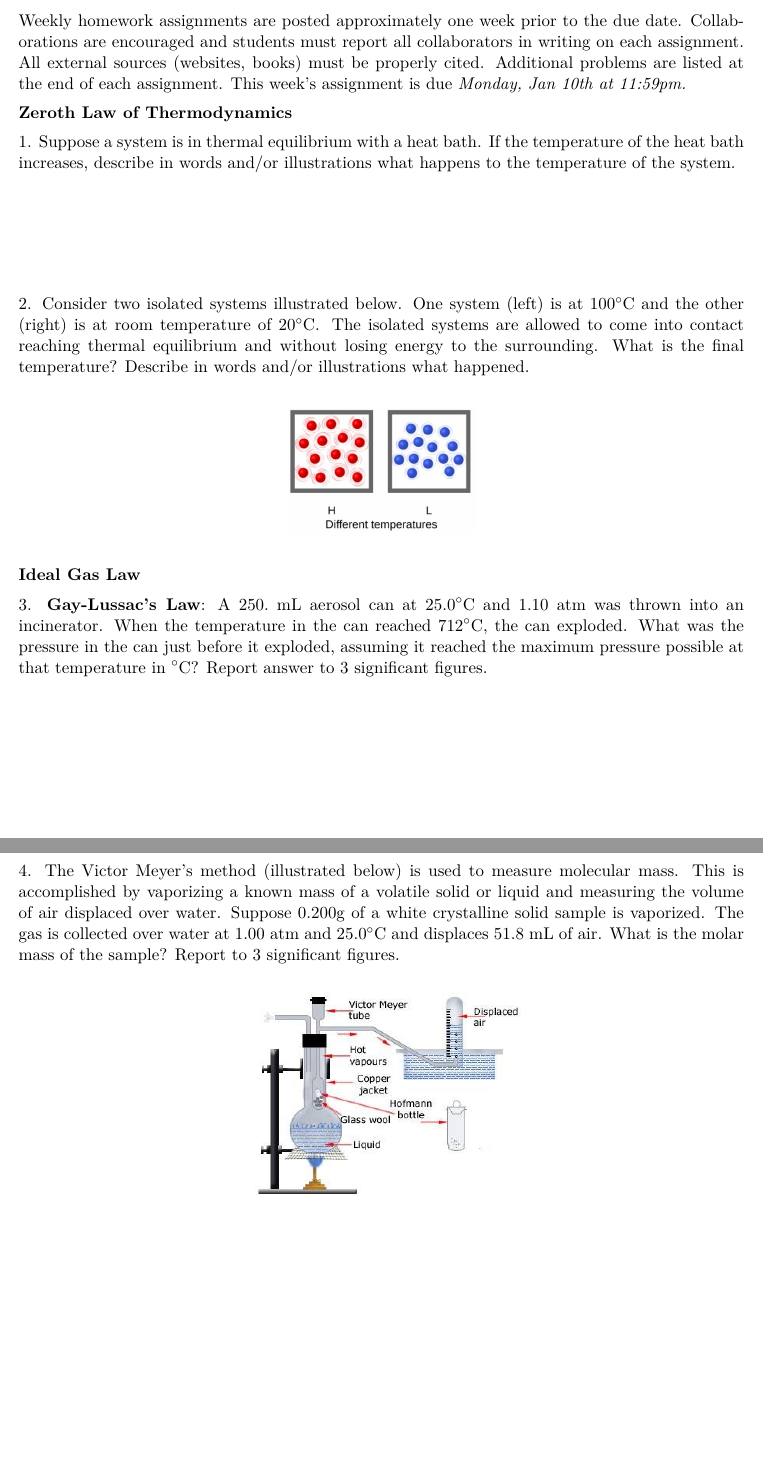
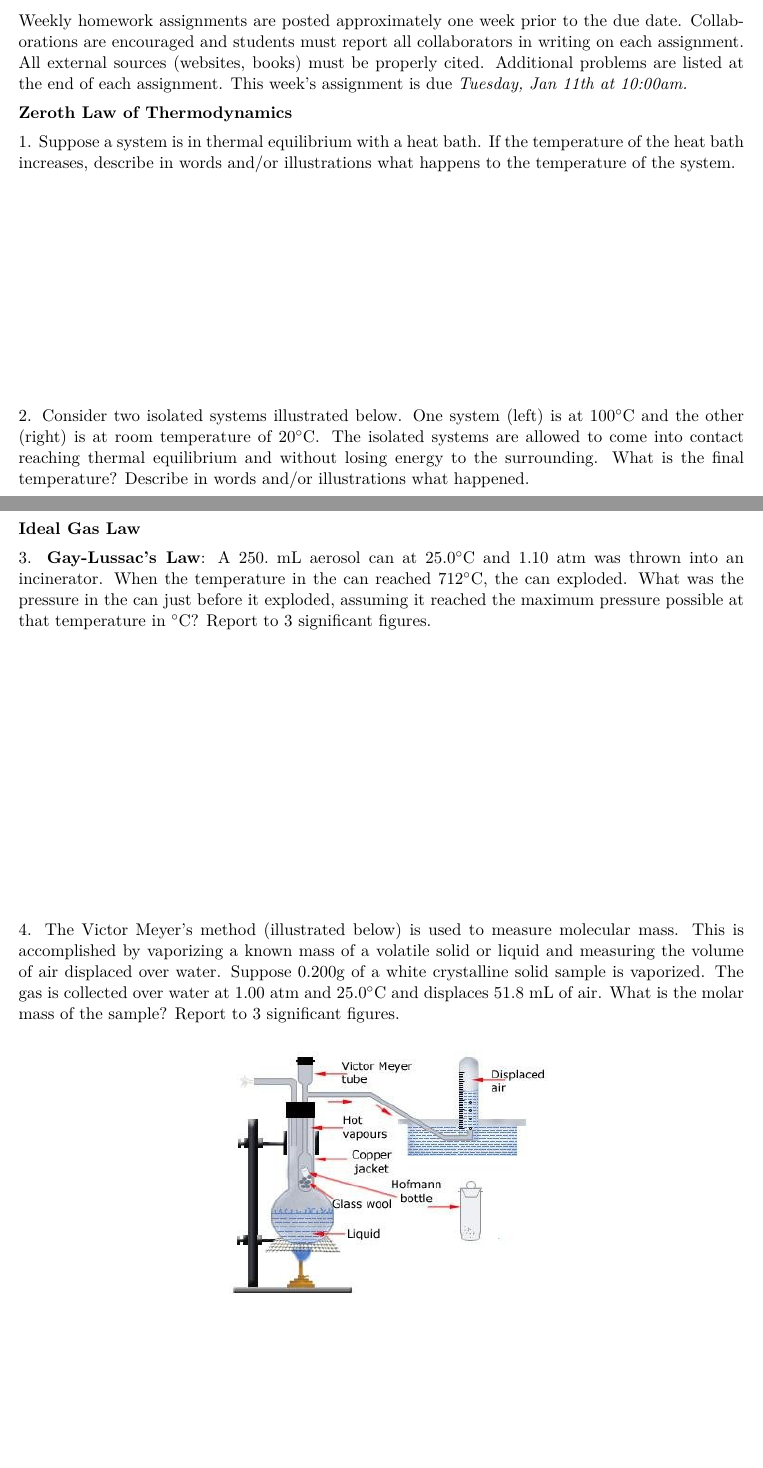
Before and after one commit to bdnguye2/chem_h2b, a LaTeX document (week1/worksheet_1.tex): two parts of pages 1 and 2 of 2, joined at a grey line, cut so that both start at the same text. Compiled offline with pdfLaTeX.

Commit message:
updated formatting worksheet 1

```diff
--- a/week1/worksheet_1.tex
+++ b/week1/worksheet_1.tex
@@ -48,7 +48,7 @@ Weekly homework assignments are posted approximately one week prior to the
 due date. Collaborations are encouraged and students must report all collaborators
 in writing on each assignment. All external sources (websites, books) must be
 properly cited. Additional problems are listed at the end of each assignment.
-This week's assignment is due \textit{Monday, Jan 10th at 11:59pm.}
+This week's assignment is due \textit{Tuesday, Jan 11th at 10:00am.}
 
 \textbf{Zeroth Law of Thermodynamics}
 
@@ -60,7 +60,7 @@ the temperature of the system.
 %  \includegraphics[scale=0.3]{therm_equil.png}
 %\end{center}
 
-\vspace{1in}
+\vspace{2in}
 
 2. Consider two isolated systems illustrated below. One system (left) is at $100^\circ\text{C}$
 and the other (right) is at room temperature of $20^\circ\text{C}$. The isolated systems are allowed
@@ -68,15 +68,17 @@ to come into contact reaching thermal equilibrium and without losing energy to t
 What is the final temperature? Describe in words and/or illustrations what happened.
 
 \begin{center}
-  \includegraphics[scale=0.2]{isolated_sys.png}
+  \includegraphics[scale=0.3]{isolated_sys.png}
 \end{center}
+
+\vspace{2.5in}
 
 \textbf{Ideal Gas Law}
 
 3. \textbf{Gay-Lussac's Law}: A $250.$ mL aerosol can at $25.0^\circ\text{C}$ and $1.10$ atm was
 thrown into an incinerator. When the temperature in the can reached $712^\circ\text{C}$, the
 can exploded. What was the pressure in the can just before it exploded, assuming it reached
-the maximum pressure possible at that temperature in $^\circ\text{C}$? Report answer to 3 significant figures.
+the maximum pressure possible at that temperature in $^\circ\text{C}$? Report to 3 significant figures.
 
 \vspace{2.5in}
 
@@ -87,7 +89,7 @@ vaporized. The gas is collected over water at 1.00 atm and $25.0^\circ\text{C}$
 51.8 mL of air. What is the molar mass of the sample? Report to 3 significant figures.
 
 \begin{center}
-  \includegraphics[scale=0.5]{meyers.jpeg}
+  \includegraphics[scale=0.6]{meyers.jpeg}
 \end{center}
 
 %phenol 94.11 g/mol
```
Also changed, not shown: week1/worksheet_1.pdf (added).
